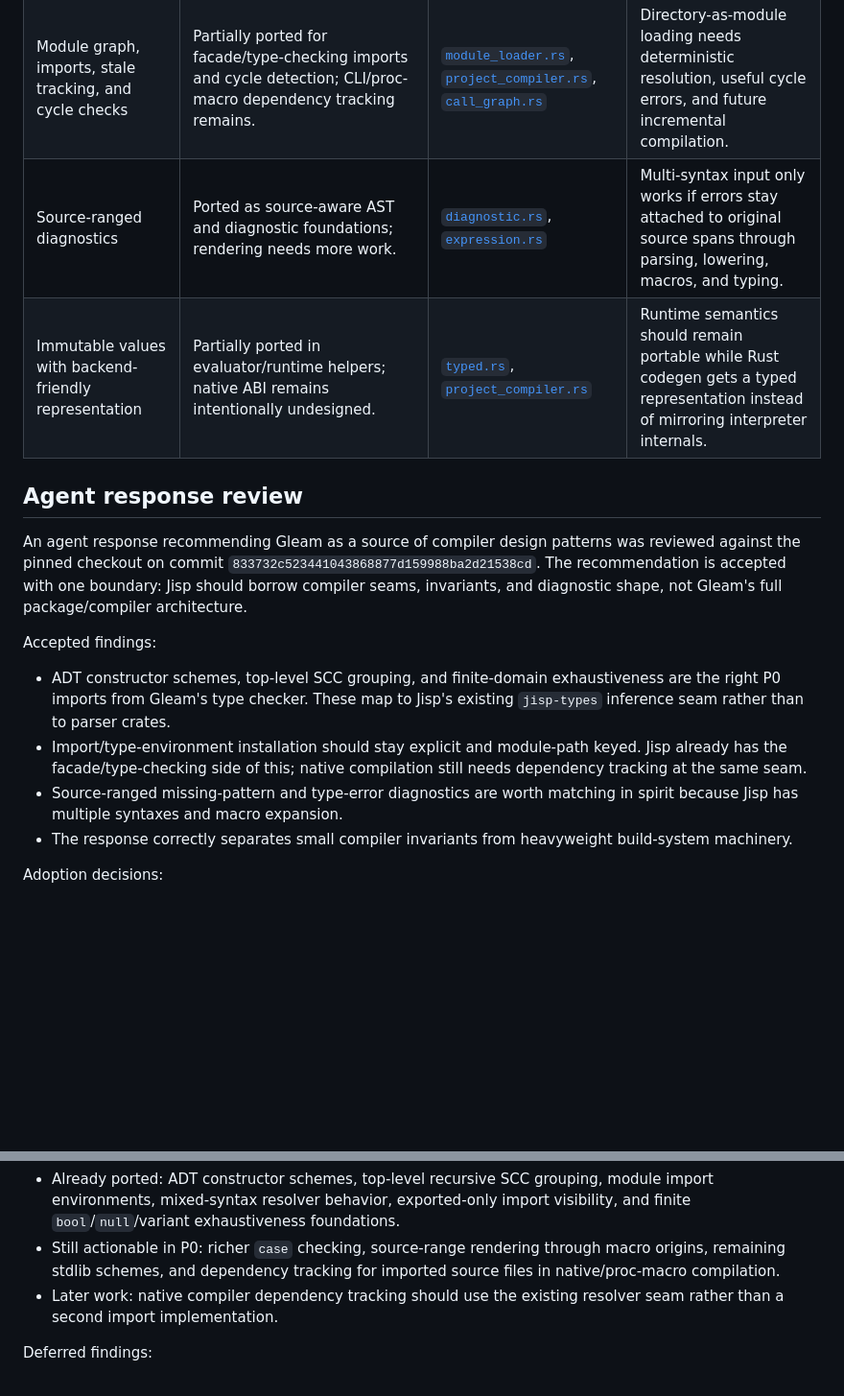
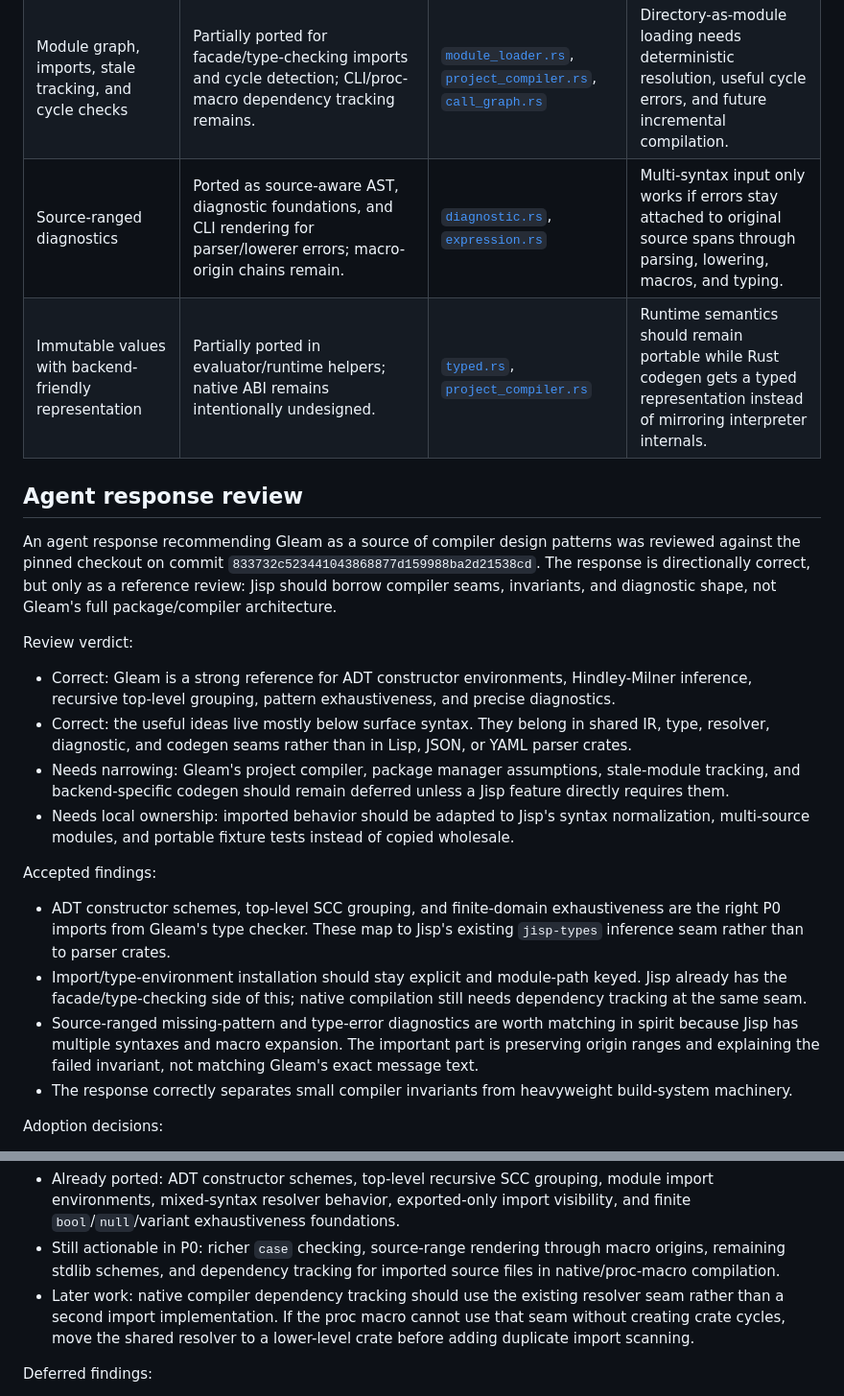
Before and after one commit to shirk33y/jisp, a Markdown page: GLEAM.md, 2 parts joined by grey strips. Shown at 96% size. GitHub-like rendering; blank space fills up the shorter version.

Commit message:
docs: document Gleam agent review

```diff
--- a/GLEAM.md
+++ b/GLEAM.md
@@ -23,16 +23,32 @@ No Gleam source code is vendored in this repository.
 | Hindley-Milner-style inference with an explicit type environment | Partially ported in `jisp-types` for core expressions, modules, let-generalisation, and constructors. | [`environment.rs`](https://github.com/gleam-lang/gleam/blob/833732c523441043868877d159988ba2d21538cd/compiler-core/src/type_/environment.rs#L38-L63), [`hydrator.rs`](https://github.com/gleam-lang/gleam/blob/833732c523441043868877d159988ba2d21538cd/compiler-core/src/type_/hydrator.rs#L30-L47), [`expression.rs`](https://github.com/gleam-lang/gleam/blob/833732c523441043868877d159988ba2d21538cd/compiler-core/src/type_/expression.rs#L409-L420) | Jisp should infer common code without annotations while keeping a stable typed seam for evaluation and Rust codegen. |
 | Top-level dependency ordering and recursive SCCs | Ported as a small Jisp-local dependency pass in `jisp-types`; independent top-level definitions are generalised before dependents, while recursive groups stay monomorphic until the group is solved. | [`call_graph.rs`](https://github.com/gleam-lang/gleam/blob/833732c523441043868877d159988ba2d21538cd/compiler-core/src/call_graph.rs#L530-L587), [`type_.rs`](https://github.com/gleam-lang/gleam/blob/833732c523441043868877d159988ba2d21538cd/compiler-core/src/type_.rs#L1732-L1779), [`analyse.rs`](https://github.com/gleam-lang/gleam/blob/833732c523441043868877d159988ba2d21538cd/compiler-core/src/analyse.rs#L1924-L2009) | This keeps recursive functions possible without preventing polymorphic helpers from being reused at multiple types in later definitions. |
 | Module graph, imports, stale tracking, and cycle checks | Partially ported for facade/type-checking imports and cycle detection; CLI/proc-macro dependency tracking remains. | [`module_loader.rs`](https://github.com/gleam-lang/gleam/blob/833732c523441043868877d159988ba2d21538cd/compiler-core/src/build/module_loader.rs#L45-L84), [`project_compiler.rs`](https://github.com/gleam-lang/gleam/blob/833732c523441043868877d159988ba2d21538cd/compiler-core/src/build/project_compiler.rs#L105-L151), [`call_graph.rs`](https://github.com/gleam-lang/gleam/blob/833732c523441043868877d159988ba2d21538cd/compiler-core/src/call_graph.rs#L530-L544) | Directory-as-module loading needs deterministic resolution, useful cycle errors, and future incremental compilation. |
-| Source-ranged diagnostics | Ported as source-aware AST and diagnostic foundations; rendering needs more work. | [`diagnostic.rs`](https://github.com/gleam-lang/gleam/blob/833732c523441043868877d159988ba2d21538cd/compiler-core/src/diagnostic.rs), [`expression.rs`](https://github.com/gleam-lang/gleam/blob/833732c523441043868877d159988ba2d21538cd/compiler-core/src/type_/expression.rs#L5355-L5395) | Multi-syntax input only works if errors stay attached to original source spans through parsing, lowering, macros, and typing. |
+| Source-ranged diagnostics | Ported as source-aware AST, diagnostic foundations, and CLI rendering for parser/lowerer errors; macro-origin chains remain. | [`diagnostic.rs`](https://github.com/gleam-lang/gleam/blob/833732c523441043868877d159988ba2d21538cd/compiler-core/src/diagnostic.rs), [`expression.rs`](https://github.com/gleam-lang/gleam/blob/833732c523441043868877d159988ba2d21538cd/compiler-core/src/type_/expression.rs#L5355-L5395) | Multi-syntax input only works if errors stay attached to original source spans through parsing, lowering, macros, and typing. |
 | Immutable values with backend-friendly representation | Partially ported in evaluator/runtime helpers; native ABI remains intentionally undesigned. | [`typed.rs`](https://github.com/gleam-lang/gleam/blob/833732c523441043868877d159988ba2d21538cd/compiler-core/src/ast/typed.rs), [`project_compiler.rs`](https://github.com/gleam-lang/gleam/blob/833732c523441043868877d159988ba2d21538cd/compiler-core/src/build/project_compiler.rs#L202-L238) | Runtime semantics should remain portable while Rust codegen gets a typed representation instead of mirroring interpreter internals. |
 
 ## Agent response review
 
 An agent response recommending Gleam as a source of compiler design patterns was
 reviewed against the pinned checkout on commit
-`833732c523441043868877d159988ba2d21538cd`. The recommendation is accepted with
-one boundary: Jisp should borrow compiler seams, invariants, and diagnostic
-shape, not Gleam's full package/compiler architecture.
+`833732c523441043868877d159988ba2d21538cd`. The response is directionally
+correct, but only as a reference review: Jisp should borrow compiler seams,
+invariants, and diagnostic shape, not Gleam's full package/compiler
+architecture.
+
+Review verdict:
+
+- Correct: Gleam is a strong reference for ADT constructor environments,
+  Hindley-Milner inference, recursive top-level grouping, pattern
+  exhaustiveness, and precise diagnostics.
+- Correct: the useful ideas live mostly below surface syntax. They belong in
+  shared IR, type, resolver, diagnostic, and codegen seams rather than in Lisp,
+  JSON, or YAML parser crates.
+- Needs narrowing: Gleam's project compiler, package manager assumptions,
+  stale-module tracking, and backend-specific codegen should remain deferred
+  unless a Jisp feature directly requires them.
+- Needs local ownership: imported behavior should be adapted to Jisp's syntax
+  normalization, multi-source modules, and portable fixture tests instead of
+  copied wholesale.
 
 Accepted findings:
 
@@ -43,7 +59,9 @@ Accepted findings:
   keyed. Jisp already has the facade/type-checking side of this; native
   compilation still needs dependency tracking at the same seam.
 - Source-ranged missing-pattern and type-error diagnostics are worth matching in
-  spirit because Jisp has multiple syntaxes and macro expansion.
+  spirit because Jisp has multiple syntaxes and macro expansion. The important
+  part is preserving origin ranges and explaining the failed invariant, not
+  matching Gleam's exact message text.
 - The response correctly separates small compiler invariants from heavyweight
   build-system machinery.
 
@@ -70,7 +88,9 @@ Status after review:
   macro origins, remaining stdlib schemes, and dependency tracking for imported
   source files in native/proc-macro compilation.
 - Later work: native compiler dependency tracking should use the existing
-  resolver seam rather than a second import implementation.
+  resolver seam rather than a second import implementation. If the proc macro
+  cannot use that seam without creating crate cycles, move the shared resolver
+  to a lower-level crate before adding duplicate import scanning.
 
 Deferred findings:
 
```
